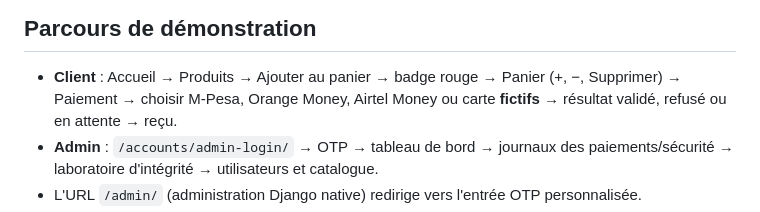
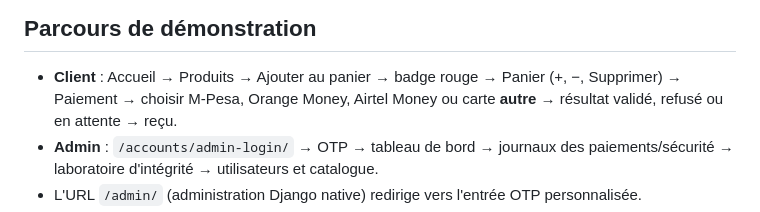
Before and after one commit to Sang-precieux/SecureShop, a Markdown page: SecureShop_PROJET_COMPLET/LISEZ_MOI_D_ABORD.md, the part around the change. Rendered like a GitHub page.

```diff
--- a/SecureShop_PROJET_COMPLET/LISEZ_MOI_D_ABORD.md
+++ b/SecureShop_PROJET_COMPLET/LISEZ_MOI_D_ABORD.md
@@ -40,7 +40,7 @@ py -3 -m venv env
 ## Parcours de démonstration
 
 - **Client** : Accueil → Produits → Ajouter au panier → badge rouge → Panier (+, −, Supprimer) →
-  Paiement → choisir M-Pesa, Orange Money, Airtel Money ou carte **fictifs** →
+  Paiement → choisir M-Pesa, Orange Money, Airtel Money ou carte **autre** →
   résultat validé, refusé ou en attente → reçu.
 - **Admin** : `/accounts/admin-login/` → OTP → tableau de bord →
   journaux des paiements/sécurité → laboratoire d'intégrité → utilisateurs et catalogue.
```
